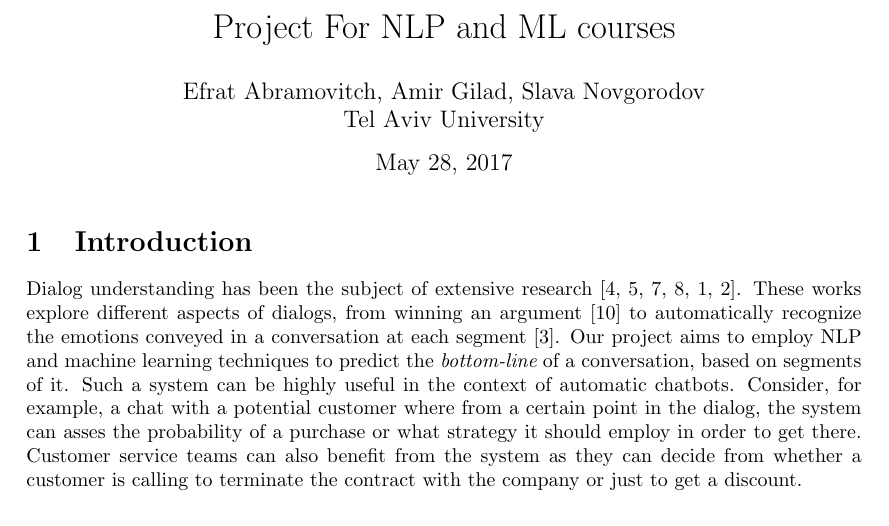
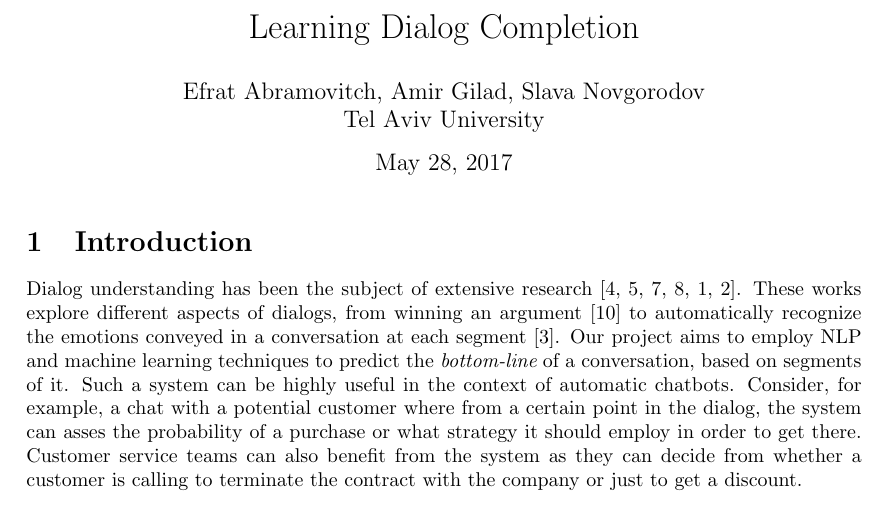
Before and after one commit to efratoio/NLPProj, a LaTeX document (main.tex): part of page 1 of 2, cut at the place of the change. Compiled offline with pdfLaTeX.

Commit message:
change title

```diff
--- a/main.tex
+++ b/main.tex
@@ -80,7 +80,7 @@
 \usepackage{paralist}
 \begin{document}
 \title{
-Project For NLP and ML courses}
+Learning Dialog Completion}
 
 \author{Efrat Abramovitch, Amir Gilad, Slava Novgorodov
 \\ Tel Aviv University
```
